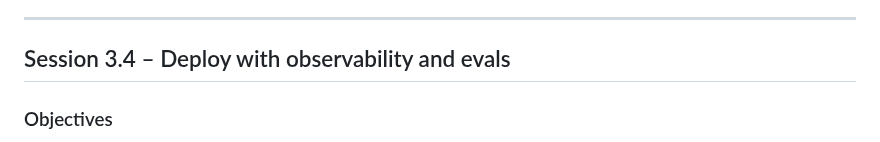
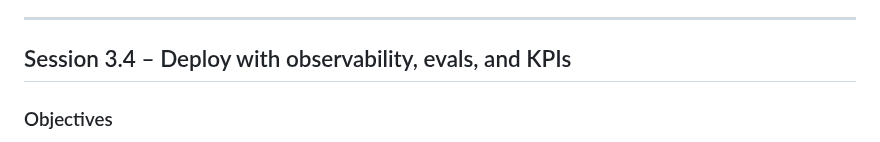
Before and after one commit to kcoconnor/ai-engineer-course, a Markdown page: 03-teaching-notes-module-3-systems.md, the part around the change. Drawn GitHub-style.

Commit message:
loop(r7-e): Session 3.4 title omitted KPIs, mismatched slide name -> align notes title with slide title/footer

```diff
--- a/03-teaching-notes-module-3-systems.md
+++ b/03-teaching-notes-module-3-systems.md
@@ -155,7 +155,7 @@ Module 1 classified each step by agent type (from the HDSR article). Map each ty
 
 ---
 
-## Session 3.4 – Deploy with observability and evals
+## Session 3.4 – Deploy with observability, evals, and KPIs
 
 ### Objectives
 - Learners trace every model call and tool call.
```
